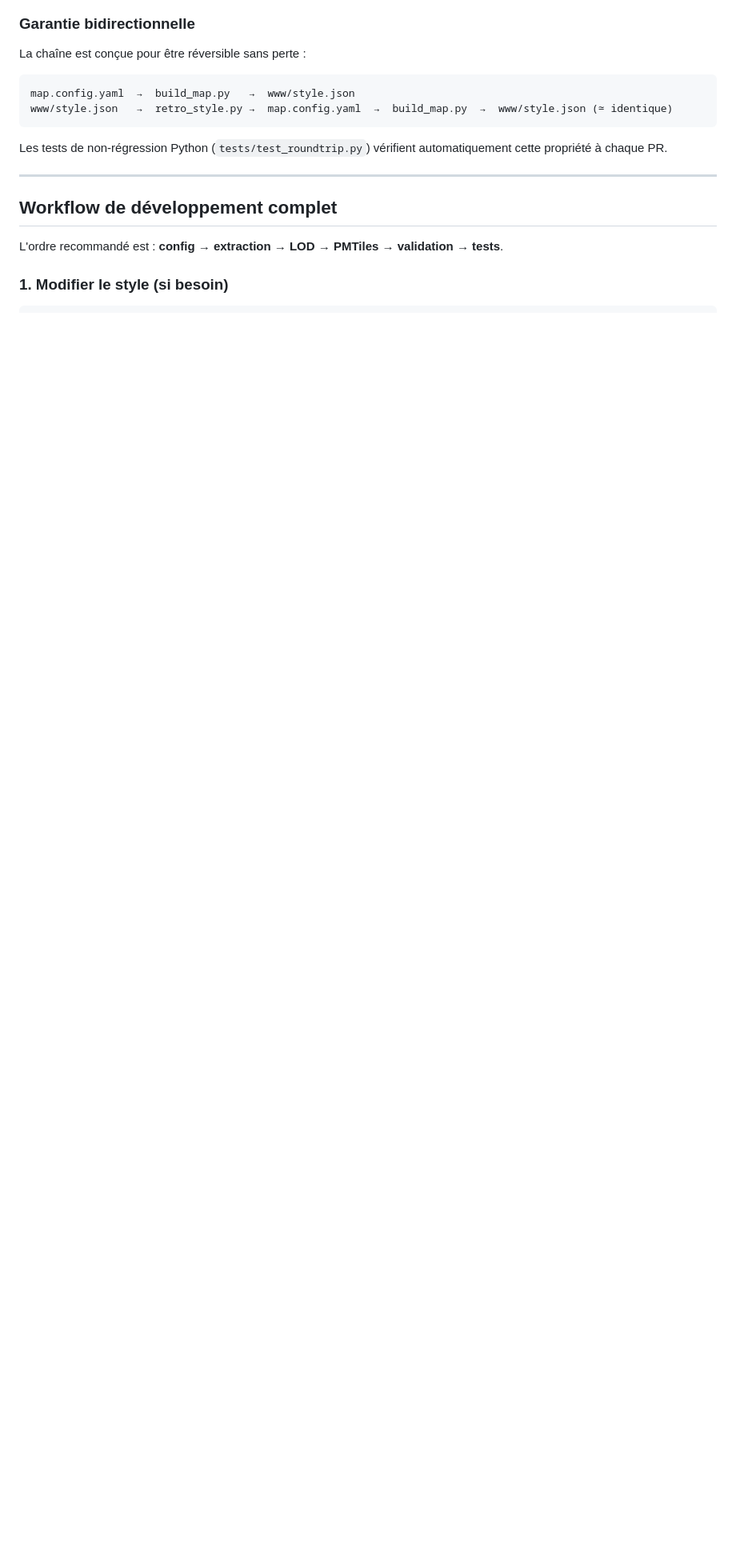
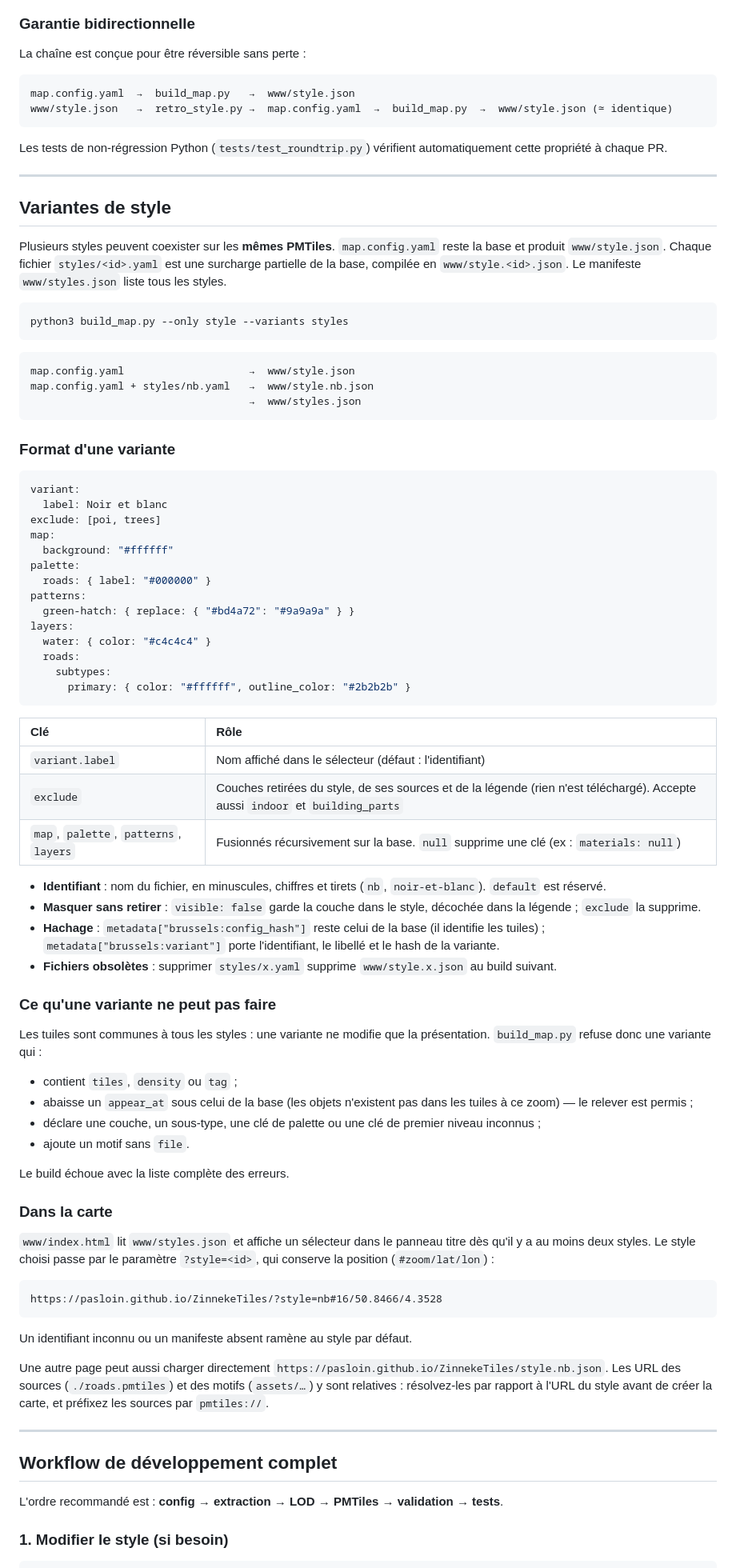
Before and after one commit to PasLoin/ZinnekeTiles, a Markdown page: README.md, the part around one of its changes. Shown at 80% size. Drawn GitHub-style; blank space fills up the shorter version.

Commit message:
Update README with color palette and style variants
Added section on color palette and style variants.

````diff
--- a/README.md
+++ b/README.md
@@ -140,6 +165,75 @@ www/style.json   →  retro_style.py →  map.config.yaml  →  build_map.py
 ```
 
 Les tests de non-régression Python (`tests/test_roundtrip.py`) vérifient automatiquement cette propriété à chaque PR.
+
+---
+
+## Variantes de style
+
+Plusieurs styles peuvent coexister sur les **mêmes PMTiles**. `map.config.yaml` reste la base et produit `www/style.json`. Chaque fichier `styles/<id>.yaml` est une surcharge partielle de la base, compilée en `www/style.<id>.json`. Le manifeste `www/styles.json` liste tous les styles.
+
+```bash
+python3 build_map.py --only style --variants styles
+```
+
+```
+map.config.yaml                    →  www/style.json
+map.config.yaml + styles/nb.yaml   →  www/style.nb.json
+                                   →  www/styles.json
+```
+
+### Format d'une variante
+
+```yaml
+variant:
+  label: Noir et blanc
+exclude: [poi, trees]
+map:
+  background: "#ffffff"
+palette:
+  roads: { label: "#000000" }
+patterns:
+  green-hatch: { replace: { "#bd4a72": "#9a9a9a" } }
+layers:
+  water: { color: "#c4c4c4" }
+  roads:
+    subtypes:
+      primary: { color: "#ffffff", outline_color: "#2b2b2b" }
+```
+
+| Clé | Rôle |
+| :--- | :--- |
+| `variant.label` | Nom affiché dans le sélecteur (défaut : l'identifiant) |
+| `exclude` | Couches retirées du style, de ses sources et de la légende (rien n'est téléchargé). Accepte aussi `indoor` et `building_parts` |
+| `map`, `palette`, `patterns`, `layers` | Fusionnés récursivement sur la base. `null` supprime une clé (ex : `materials: null`) |
+
+- **Identifiant** : nom du fichier, en minuscules, chiffres et tirets (`nb`, `noir-et-blanc`). `default` est réservé.
+- **Masquer sans retirer** : `visible: false` garde la couche dans le style, décochée dans la légende ; `exclude` la supprime.
+- **Hachage** : `metadata["brussels:config_hash"]` reste celui de la base (il identifie les tuiles) ; `metadata["brussels:variant"]` porte l'identifiant, le libellé et le hash de la variante.
+- **Fichiers obsolètes** : supprimer `styles/x.yaml` supprime `www/style.x.json` au build suivant.
+
+### Ce qu'une variante ne peut pas faire
+
+Les tuiles sont communes à tous les styles : une variante ne modifie que la présentation. `build_map.py` refuse donc une variante qui :
+
+- contient `tiles`, `density` ou `tag` ;
+- abaisse un `appear_at` sous celui de la base (les objets n'existent pas dans les tuiles à ce zoom) — le relever est permis ;
+- déclare une couche, un sous-type, une clé de palette ou une clé de premier niveau inconnus ;
+- ajoute un motif sans `file`.
+
+Le build échoue avec la liste complète des erreurs.
+
+### Dans la carte
+
+`www/index.html` lit `www/styles.json` et affiche un sélecteur dans le panneau titre dès qu'il y a au moins deux styles. Le style choisi passe par le paramètre `?style=<id>`, qui conserve la position (`#zoom/lat/lon`) :
+
+```
+https://pasloin.github.io/ZinnekeTiles/?style=nb#16/50.8466/4.3528
+```
+
+Un identifiant inconnu ou un manifeste absent ramène au style par défaut.
+
+Une autre page peut aussi charger directement `https://pasloin.github.io/ZinnekeTiles/style.nb.json`. Les URL des sources (`./roads.pmtiles`) et des motifs (`assets/…`) y sont relatives : résolvez-les par rapport à l'URL du style avant de créer la carte, et préfixez les sources par `pmtiles://`.
 
 ---
 
````
Also changed, not shown: other parts of README.md (+25 -0 lines).
